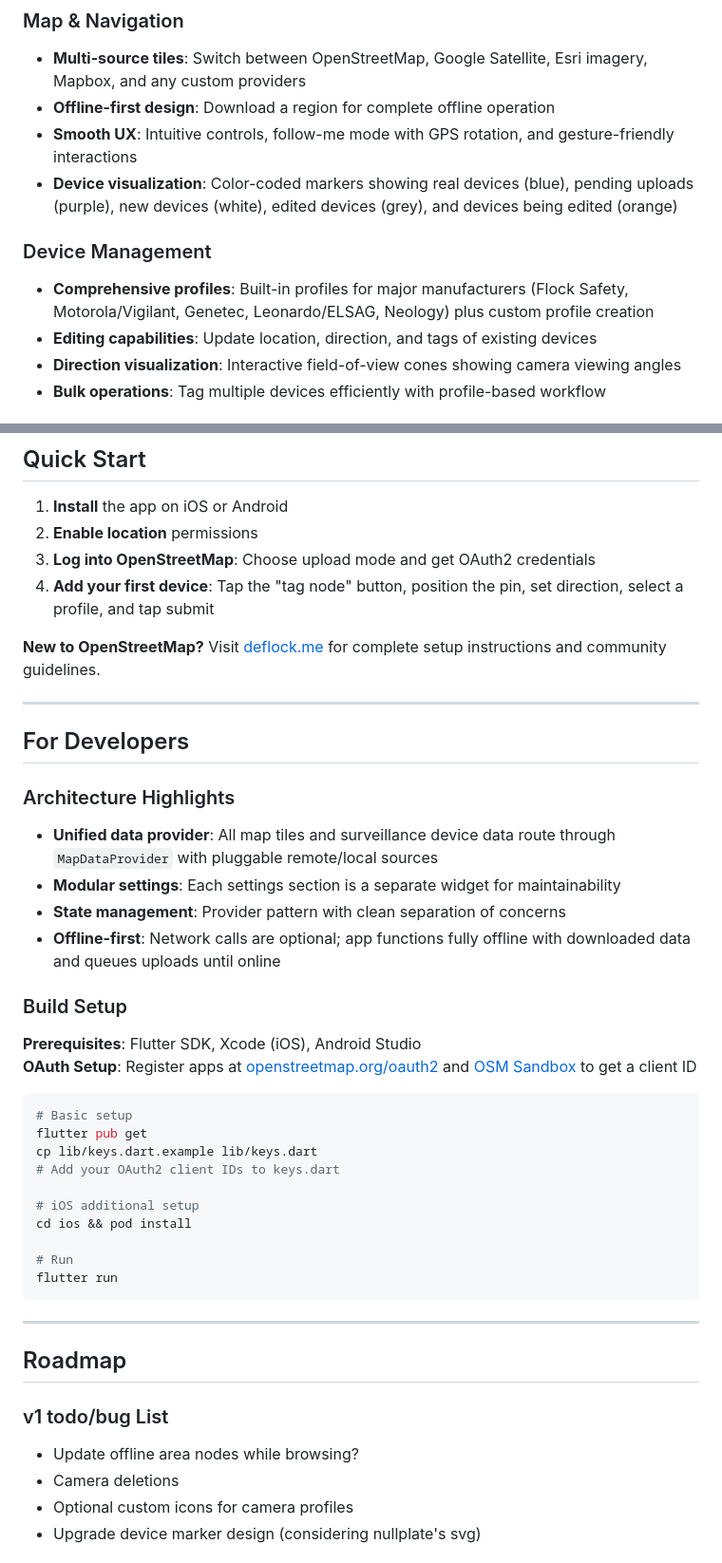
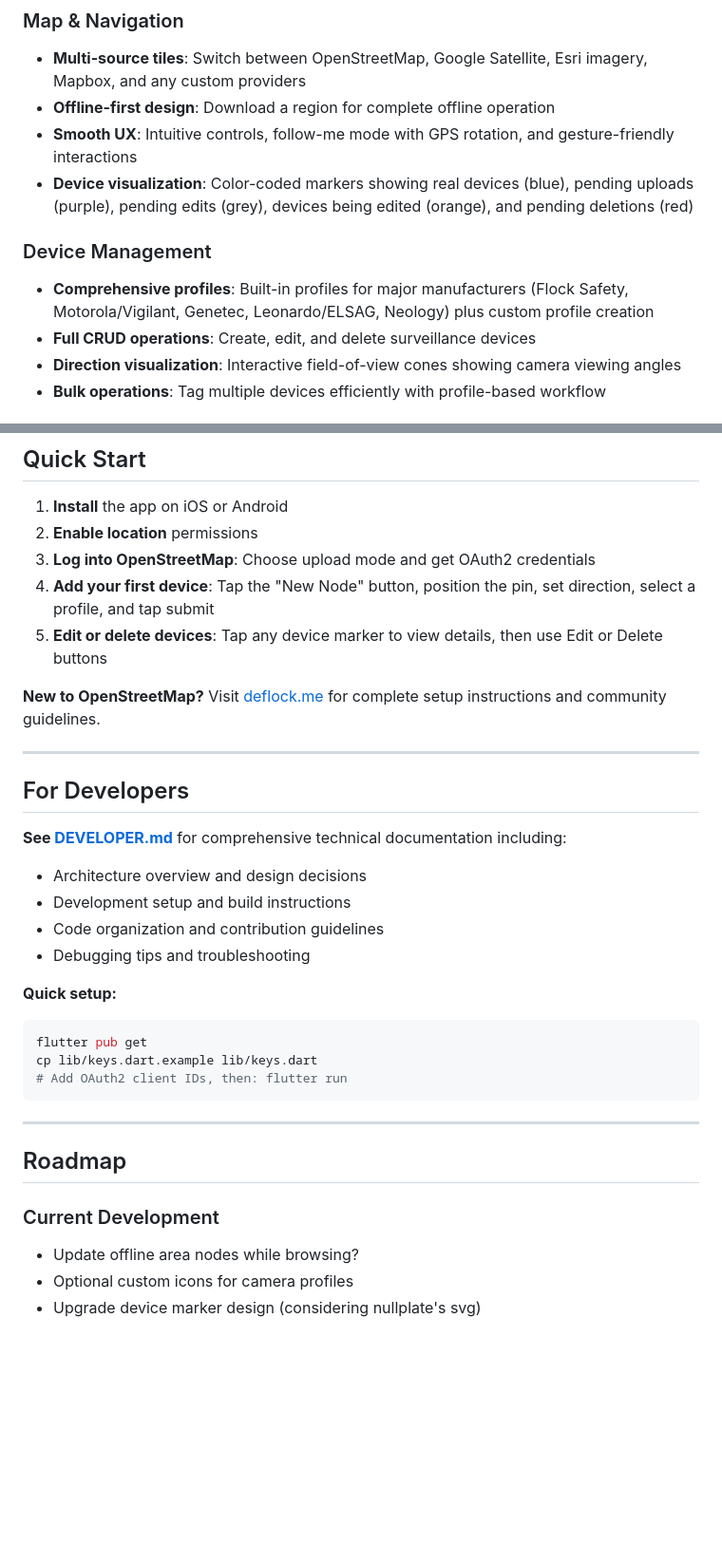
Before and after one commit to FoggedLens/deflock-app, a Markdown page: README.md, 2 parts joined by grey strips. Shown at 95% size. Rendered like a GitHub page; blank space fills up the shorter version.

Commit message:
Update readme, create dev notes

````diff
--- a/README.md
+++ b/README.md
@@ -25,11 +25,11 @@ A comprehensive Flutter app for mapping public surveillance infrastructure with
 - **Multi-source tiles**: Switch between OpenStreetMap, Google Satellite, Esri imagery, Mapbox, and any custom providers
 - **Offline-first design**: Download a region for complete offline operation
 - **Smooth UX**: Intuitive controls, follow-me mode with GPS rotation, and gesture-friendly interactions
-- **Device visualization**: Color-coded markers showing real devices (blue), pending uploads (purple), new devices (white), edited devices (grey), and devices being edited (orange)
+- **Device visualization**: Color-coded markers showing real devices (blue), pending uploads (purple), pending edits (grey), devices being edited (orange), and pending deletions (red)
 
 ### Device Management
 - **Comprehensive profiles**: Built-in profiles for major manufacturers (Flock Safety, Motorola/Vigilant, Genetec, Leonardo/ELSAG, Neology) plus custom profile creation
-- **Editing capabilities**: Update location, direction, and tags of existing devices
+- **Full CRUD operations**: Create, edit, and delete surveillance devices
 - **Direction visualization**: Interactive field-of-view cones showing camera viewing angles
 - **Bulk operations**: Tag multiple devices efficiently with profile-based workflow
 
@@ -52,7 +52,8 @@ A comprehensive Flutter app for mapping public surveillance infrastructure with
 1. **Install** the app on iOS or Android
 2. **Enable location** permissions
 3. **Log into OpenStreetMap**: Choose upload mode and get OAuth2 credentials
-4. **Add your first device**: Tap the "tag node" button, position the pin, set direction, select a profile, and tap submit
+4. **Add your first device**: Tap the "New Node" button, position the pin, set direction, select a profile, and tap submit
+5. **Edit or delete devices**: Tap any device marker to view details, then use Edit or Delete buttons
 
 **New to OpenStreetMap?** Visit [deflock.me](https://deflock.me) for complete setup instructions and community guidelines.
 
@@ -60,36 +61,25 @@ A comprehensive Flutter app for mapping public surveillance infrastructure with
 
 ## For Developers
 
-### Architecture Highlights
-- **Unified data provider**: All map tiles and surveillance device data route through `MapDataProvider` with pluggable remote/local sources
-- **Modular settings**: Each settings section is a separate widget for maintainability
-- **State management**: Provider pattern with clean separation of concerns
-- **Offline-first**: Network calls are optional; app functions fully offline with downloaded data and queues uploads until online
+**See [DEVELOPER.md](DEVELOPER.md)** for comprehensive technical documentation including:
+- Architecture overview and design decisions
+- Development setup and build instructions
+- Code organization and contribution guidelines
+- Debugging tips and troubleshooting
 
-### Build Setup
-**Prerequisites**: Flutter SDK, Xcode (iOS), Android Studio
-**OAuth Setup**: Register apps at [openstreetmap.org/oauth2](https://www.openstreetmap.org/oauth2/applications) and [OSM Sandbox](https://master.apis.dev.openstreetmap.org/oauth2/applications) to get a client ID
-
+**Quick setup:**
 ```shell
-# Basic setup
 flutter pub get
 cp lib/keys.dart.example lib/keys.dart
-# Add your OAuth2 client IDs to keys.dart
-
-# iOS additional setup
-cd ios && pod install
-
-# Run
-flutter run
+# Add OAuth2 client IDs, then: flutter run
 ```
 
 ---
 
 ## Roadmap
 
-### v1 todo/bug List
+### Current Development
 - Update offline area nodes while browsing?
-- Camera deletions
 - Optional custom icons for camera profiles
 - Upgrade device marker design (considering nullplate's svg)
 
````
Also changed, not shown: DEVELOPER.md (added, +425 -0 lines).
